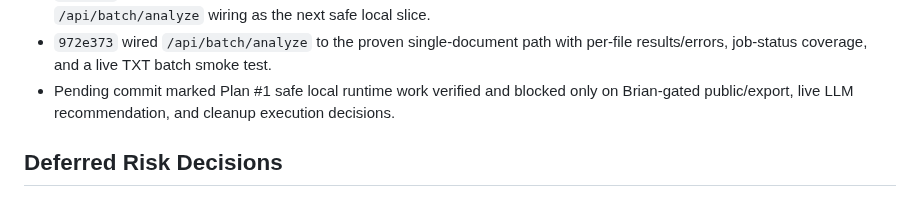
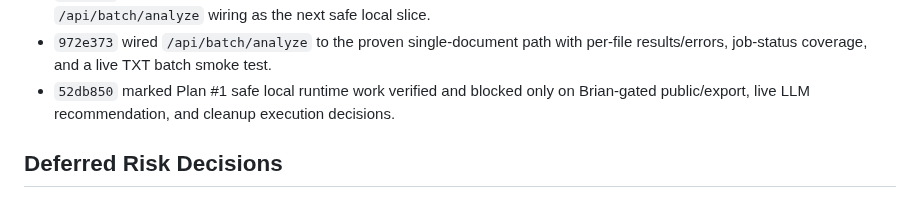
Before and after one commit to BrianMills2718/kgas1, a Markdown page: thesis_record_wiki/PROGRESS.md, the part around the change. Drawn GitHub-style.

Commit message:
Record safe runtime closeout commit

```diff
--- a/thesis_record_wiki/PROGRESS.md
+++ b/thesis_record_wiki/PROGRESS.md
@@ -211,7 +211,7 @@ Full-program completion is now governed by `docs/plans/01_full_program_completio
 - `5ad2b1c` migrated the FastAPI startup hook to lifespan initialization, removing the runtime deprecation warning while preserving four-format live smoke coverage.
 - `9faecf1` added the Plan #1 closeout review, marking current safe runtime gates complete and selecting `/api/batch/analyze` wiring as the next safe local slice.
 - `972e373` wired `/api/batch/analyze` to the proven single-document path with per-file results/errors, job-status coverage, and a live TXT batch smoke test.
-- Pending commit marked Plan #1 safe local runtime work verified and blocked only on Brian-gated public/export, live LLM recommendation, and cleanup execution decisions.
+- `52db850` marked Plan #1 safe local runtime work verified and blocked only on Brian-gated public/export, live LLM recommendation, and cleanup execution decisions.
 
 ## Deferred Risk Decisions
 
```
